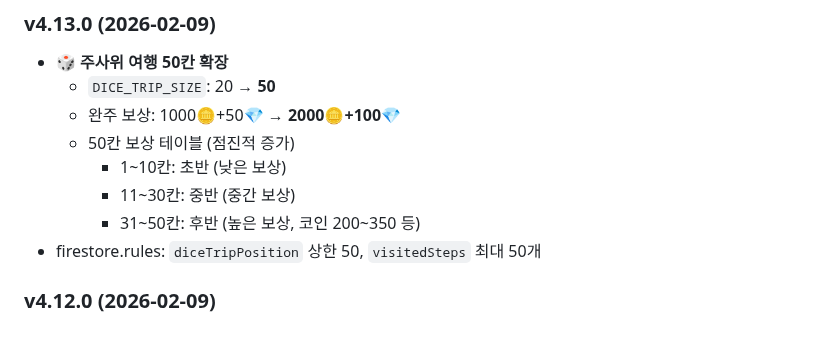
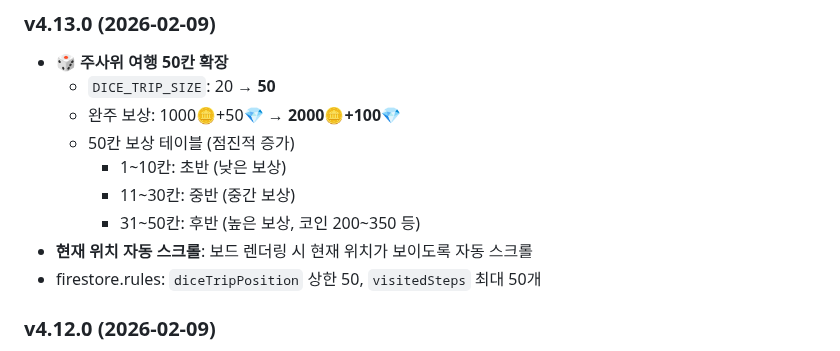
Before and after one commit to pmsecon1-code/merge-game, a Markdown page: handoff.md, the part around the change. GitHub-like rendering.

Commit message:
docs: handoff.md v4.13.0 자동 스크롤 추가
Co-Authored-By: Claude Opus 4.5 <noreply@anthropic.com>

```diff
--- a/handoff.md
+++ b/handoff.md
@@ -602,6 +602,7 @@ firebase deploy --only firestore:rules   # 보안 규칙
     - 1~10칸: 초반 (낮은 보상)
     - 11~30칸: 중반 (중간 보상)
     - 31~50칸: 후반 (높은 보상, 코인 200~350 등)
+- **현재 위치 자동 스크롤**: 보드 렌더링 시 현재 위치가 보이도록 자동 스크롤
 - firestore.rules: `diceTripPosition` 상한 50, `visitedSteps` 최대 50개
 
 ### v4.12.0 (2026-02-09)
```
